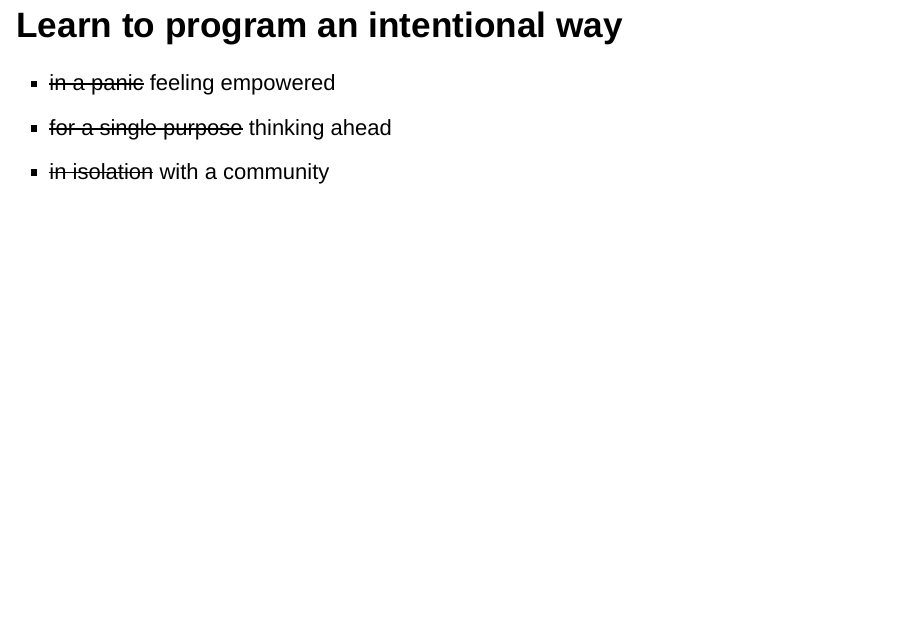
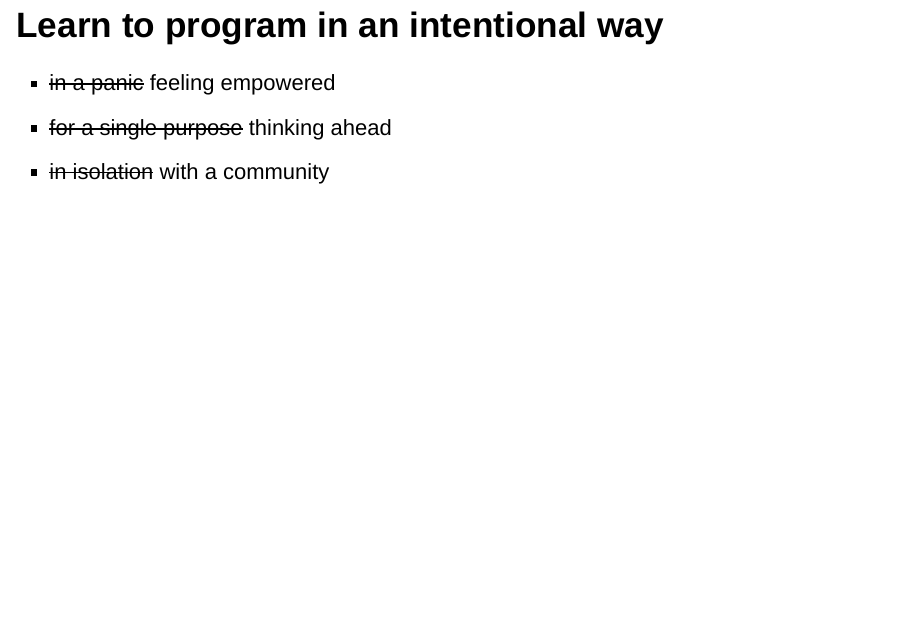
Before and after one commit to jules32/opensci-talk, an R Markdown document (index.Rmd): page 51 of 54. Rendered offline with R 4.5, knitr and Pandoc, with nearby package versions; drawn as Slidy slides in place of the format the file asks for.

Commit message:
micro typo

```diff
--- a/index.Rmd
+++ b/index.Rmd
@@ -638,7 +638,7 @@ Photo of us with Hadley. We're marine scientists talking with Silicon Valley pro
 I went from my crazy file structure to being into all of this in a year and a half. It istn't as scary and hard as
 --->
 
-## Learn to program an intentional way
+## Learn to program in an intentional way
 
 > - ~~in a panic~~ feeling empowered
 - ~~for a single purpose~~ thinking ahead
```
